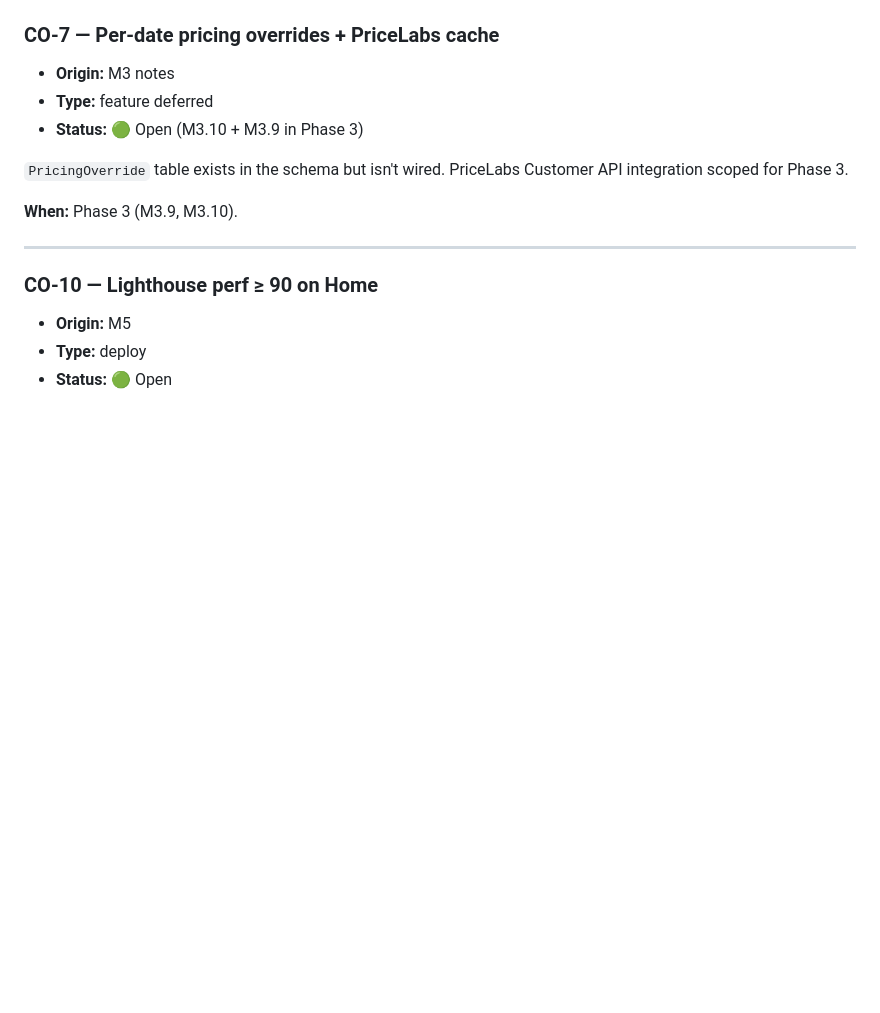
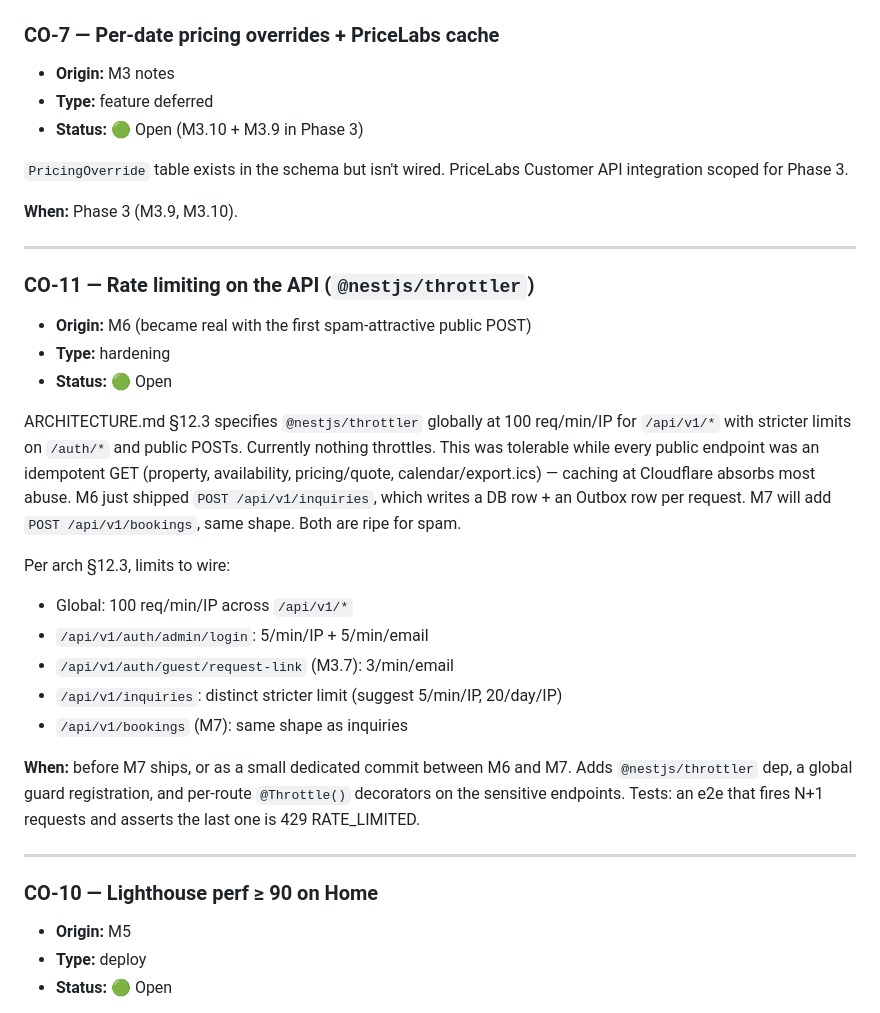
Before and after one commit to travism/owls-nest, a Markdown page: docs/CARRYOVERS.md, the part around the change. Drawn GitHub-style; blank space fills up the shorter version.

Commit message:
carryovers: add CO-11 rate limiting (became real with M6's first public POST)

```diff
--- a/docs/CARRYOVERS.md
+++ b/docs/CARRYOVERS.md
@@ -102,6 +102,24 @@ Disk encryption + encrypted backups are sufficient at single-property scale. Rev
 
 ---
 
+### CO-11 — Rate limiting on the API (`@nestjs/throttler`)
+- **Origin:** M6 (became real with the first spam-attractive public POST)
+- **Type:** hardening
+- **Status:** 🟢 Open
+
+ARCHITECTURE.md §12.3 specifies `@nestjs/throttler` globally at 100 req/min/IP for `/api/v1/*` with stricter limits on `/auth/*` and public POSTs. Currently nothing throttles. This was tolerable while every public endpoint was an idempotent GET (property, availability, pricing/quote, calendar/export.ics) — caching at Cloudflare absorbs most abuse. M6 just shipped `POST /api/v1/inquiries`, which writes a DB row + an Outbox row per request. M7 will add `POST /api/v1/bookings`, same shape. Both are ripe for spam.
+
+Per arch §12.3, limits to wire:
+- Global: 100 req/min/IP across `/api/v1/*`
+- `/api/v1/auth/admin/login`: 5/min/IP + 5/min/email
+- `/api/v1/auth/guest/request-link` (M3.7): 3/min/email
+- `/api/v1/inquiries`: distinct stricter limit (suggest 5/min/IP, 20/day/IP)
+- `/api/v1/bookings` (M7): same shape as inquiries
+
+**When:** before M7 ships, or as a small dedicated commit between M6 and M7. Adds `@nestjs/throttler` dep, a global guard registration, and per-route `@Throttle()` decorators on the sensitive endpoints. Tests: an e2e that fires N+1 requests and asserts the last one is 429 RATE_LIMITED.
+
+---
+
 ### CO-10 — Lighthouse perf ≥ 90 on Home
 - **Origin:** M5
 - **Type:** deploy
```
